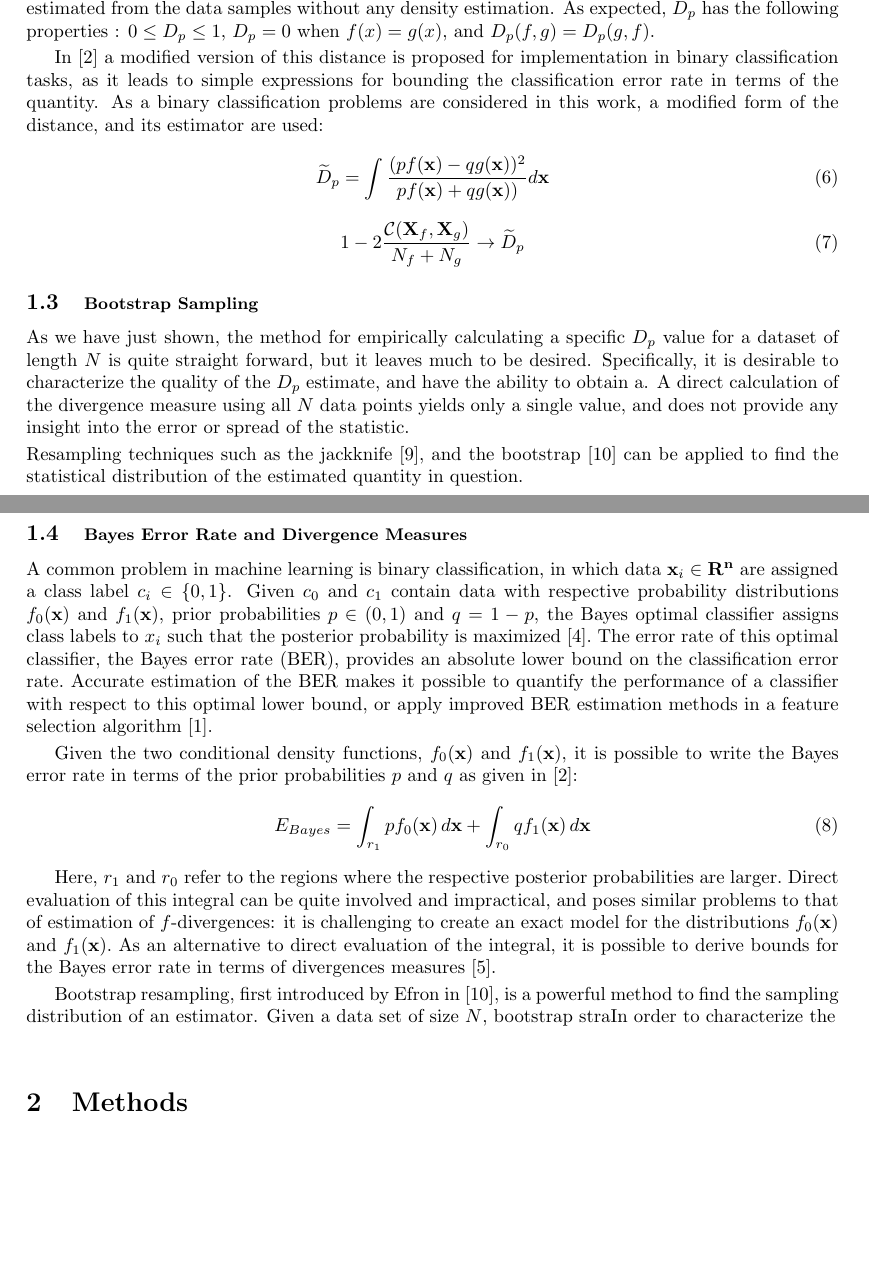
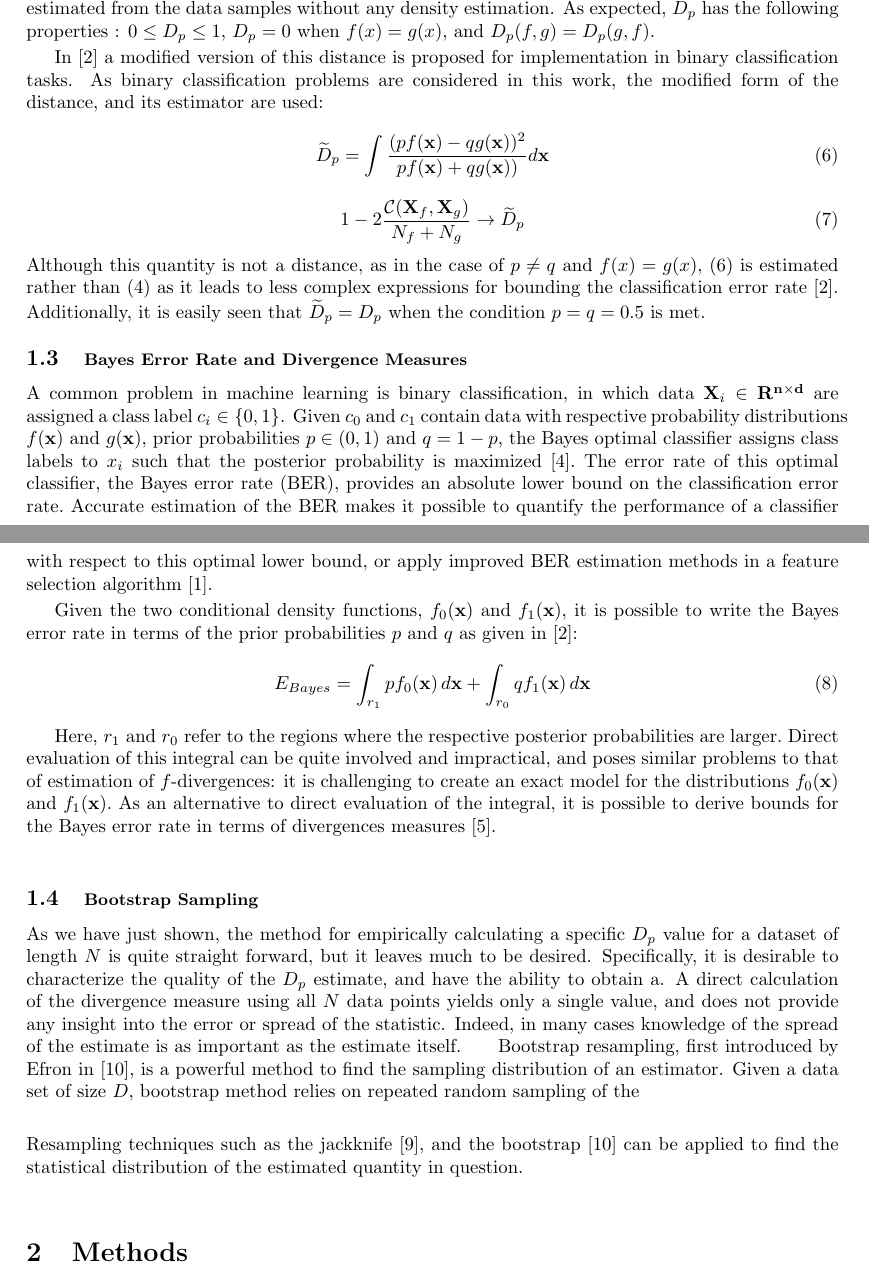
Before and after one commit to pkadambi/Honors_Thesis, a LaTeX paper (DpDiv - Copy/LaTeX Documents/Dp_div.tex): two parts of pages 3 and 4 of 13, joined at a grey line, cut so that both start at the same text, the shorter picture padded with empty space. Compiled offline with pdfLaTeX.

Commit message:
more writing

```diff
--- a/DpDiv - Copy/LaTeX Documents/Dp_div.tex
+++ b/DpDiv - Copy/LaTeX Documents/Dp_div.tex
@@ -96,7 +96,7 @@
 
 	as $N_f \rightarrow \infty$ and $N_g \rightarrow \infty$. Given that $\frac{N_f}{N_f+N_g} \rightarrow p$ and $\frac{N_g}{N_f+N_g} \rightarrow q$. Using this method, $D_p$ is estimated from the data samples without any density estimation. As expected, $D_p$ has the following properties : $0 \leq D_p \leq 1$, $D_p=0$ when $f(x)=g(x)$, and $D_p(f,g)=D_p(g,f)$.
 	\\[0.5ex]
-	\indent In [2] a modified version of this distance is proposed for implementation in binary classification tasks, as it leads to simple expressions for bounding the classification error rate in terms of the quantity. As a binary classification problems are considered in this work, a modified form of the distance, and its estimator are used:
+	\indent In [2] a modified version of this distance is proposed for implementation in binary classification tasks. As binary classification problems are considered in this work, the modified form of the distance, and its estimator are used:
 	\begin{equation}
 		\widetilde{D}_p=\int \frac{(pf(\textbf{x})-qg(\textbf{x}))^2}{pf(\textbf{x})+qg(\textbf{x}))}d\textbf{x}
 	\end{equation}
@@ -104,19 +104,10 @@
 	1 - 2 \frac{\mathcal{C}(\textbf{X}_f,\textbf{X}_g)}{N_f + N_g} \rightarrow \widetilde{D}_p
 	\end{equation}
 %	\\ [0.5ex]
-
-
-	\subsection{\small Bootstrap Sampling}
-	\indent	As we have just shown, the method for empirically calculating a specific $D_p$ value for a dataset of length $N$ is quite straight forward, but it leaves much to be desired. Specifically, it is desirable to characterize the quality of the $D_p$ estimate, and have the ability to obtain a. A direct calculation of the divergence measure using all $N$ data points yields only a single value, and does not provide any insight into the error or spread of  the statistic.
-	\\ [0.5ex]
-	%Explain why we want a CI for D_p
-	 Resampling techniques such as the jackknife [9], and the bootstrap [10] can be applied to find the statistical distribution of the estimated quantity in question.
-	\\ [0.5ex]
-	%resampling techniques
-	%the bootstrap
+	Although this quantity is not a distance, as in the case of $p\neq q$ and $f(x)=g(x)$, (6) is estimated rather than (4) as it leads to less complex expressions for bounding the classification error rate [2]. Additionally, it is easily seen that $\widetilde{D}_p=D_p$ when the condition $p=q=0.5$ is met.
 	\subsection{\small Bayes Error Rate and Divergence Measures}
-	\indent A common problem in machine learning is binary classification, in which data $\textbf{x}_i\in \mathbf{R^n}$ are assigned a class label $c_i \in \{0,1\}$.
-	Given $c_0$ and $c_1$ contain data with respective probability distributions $f_0(\textbf{x})$ and $f_1(\textbf{x})$, prior probabilities $p \in (0,1)$ and $q=1-p$, the Bayes optimal classifier assigns class labels to $x_i$ such that the posterior probability is maximized [4].\ The error rate of this optimal classifier, the Bayes error rate (BER), provides an absolute lower bound on the classification error rate.\ Accurate estimation of the BER makes it possible to quantify the performance of a classifier with respect to this optimal lower bound, or apply improved BER estimation methods in a feature selection algorithm [1].
+	\indent A common problem in machine learning is binary classification, in which data $\textbf{X}_i\in \mathbf{R^{n \times d}}$ are assigned a class label $c_i \in \{0,1\}$.
+	Given $c_0$ and $c_1$ contain data with respective probability distributions $f(\textbf{x})$ and $g(\textbf{x})$, prior probabilities $p \in (0,1)$ and $q=1-p$, the Bayes optimal classifier assigns class labels to $x_i$ such that the posterior probability is maximized [4].\ The error rate of this optimal classifier, the Bayes error rate (BER), provides an absolute lower bound on the classification error rate.\ Accurate estimation of the BER makes it possible to quantify the performance of a classifier with respect to this optimal lower bound, or apply improved BER estimation methods in a feature selection algorithm [1].
 	\\ [0.5ex]
 	\indent Given the two conditional density functions, $f_0(\textbf{x})$ and $f_1(\textbf{x})$, it is possible to write the Bayes error rate in terms of the prior probabilities $p$ and $q$ as given in [2]:
 	%insert bayes error rate equation here
@@ -124,9 +115,21 @@
 	%ADD PROPER LIMITS TO INTEGRAL
 	\indent Here, $r_1$ and $r_0$ refer to the regions where the respective posterior probabilities are larger.\ Direct evaluation of this integral can be quite involved and impractical, and poses similar problems to that of estimation of $f$-divergences: it is challenging to create an exact model for the distributions $f_0(\textbf{x})$ and $f_1(\textbf{x})$.\ As an alternative to direct evaluation of the integral, it is possible to derive bounds for the Bayes error rate in terms of divergences measures [5].
 	\\ [0.5ex]
-	% CITE THE ORIGINAL BOOTSTRAP PAPER BY EFRON HERE
-	\indent Bootstrap resampling, first introduced by Efron in [10], is a powerful method to find the sampling distribution of an estimator. Given a data set of size $N$, bootstrap  straIn order to characterize the
+	\subsection{\small Bootstrap Sampling}
+	\indent	As we have just shown, the method for empirically calculating a specific $D_p$ value for a dataset of length $N$ is quite straight forward, but it leaves much to be desired. Specifically, it is desirable to characterize the quality of the $D_p$ estimate, and have the ability to obtain a. A direct calculation of the divergence measure using all $N$ data points yields only a single value, and does not provide any insight into the error or spread of  the statistic. Indeed, in many cases knowledge of the spread of the estimate is as important as the estimate itself.
+	\indent Bootstrap resampling, first introduced by Efron in [10], is a powerful method to find the sampling distribution of an estimator. Given a data set of size $D$, bootstrap method relies on repeated random sampling of the
 	\\ [0.5ex]
+	%bootstrapping is great, it gives us this spread knowledge, but
+	% we also want to apply this estimation method into
+	\\ [0.5ex]
+	%Explain why we want a CI for D_p
+	 Resampling techniques such as the jackknife [9], and the bootstrap [10] can be applied to find the statistical distribution of the estimated quantity in question.
+	\\ [0.5ex]
+	%resampling techniques
+	%the bootstrap
+
+
+
 	%While the $D_p$ value provides an insight into the separation of the data, as stated prevopu
 %	Given a dataset of size $N$ and dimensionality $D$, we have established how to calculate the $D_p$ value. How
 	%limitation of sample size
```
Also changed, not shown: DpDiv - Copy/LaTeX Documents/Dp_div.pdf, DpDiv - Copy/LaTeX Documents/Dp_div.tex (4 more changed lines), 5 other files.
